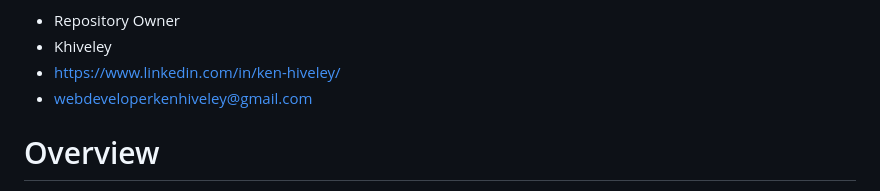
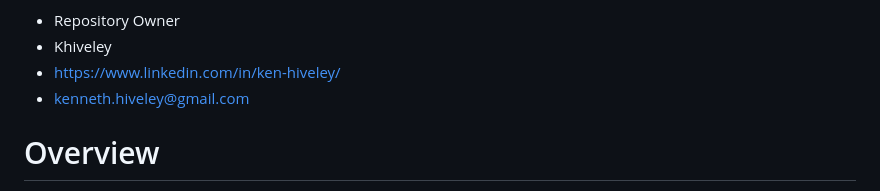
Before and after one commit to Khiveley/FinalProject, a Markdown page: README.md, the part around the change. Rendered like a GitHub page.

Commit message:
Update README.md
changed email address to kenneth.hiveley@gmail.colm

```diff
--- a/README.md
+++ b/README.md
@@ -23,7 +23,7 @@ Ken Hiveley
 - Repository Owner
 - Khiveley
 - https://www.linkedin.com/in/ken-hiveley/
-- webdeveloperkenhiveley@gmail.com
+- kenneth.hiveley@gmail.com
 
 
 
```
